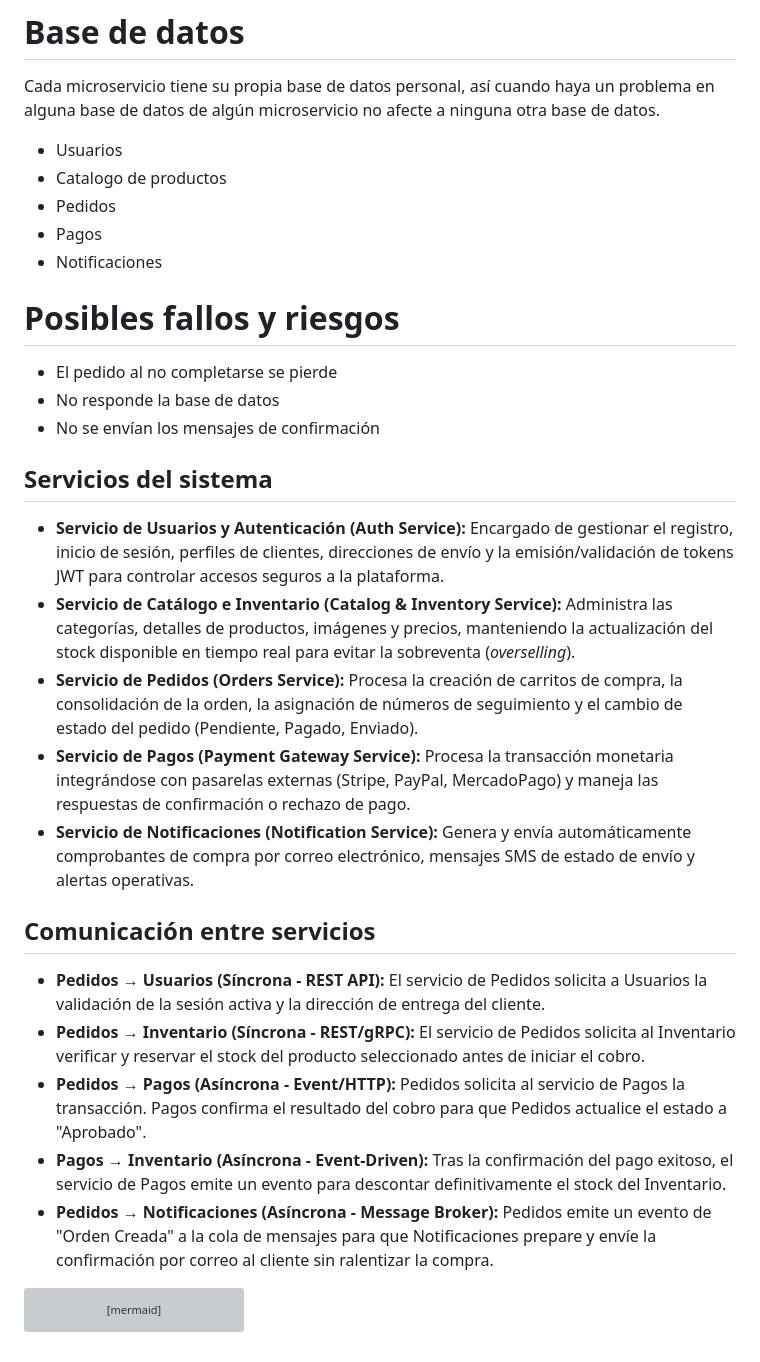
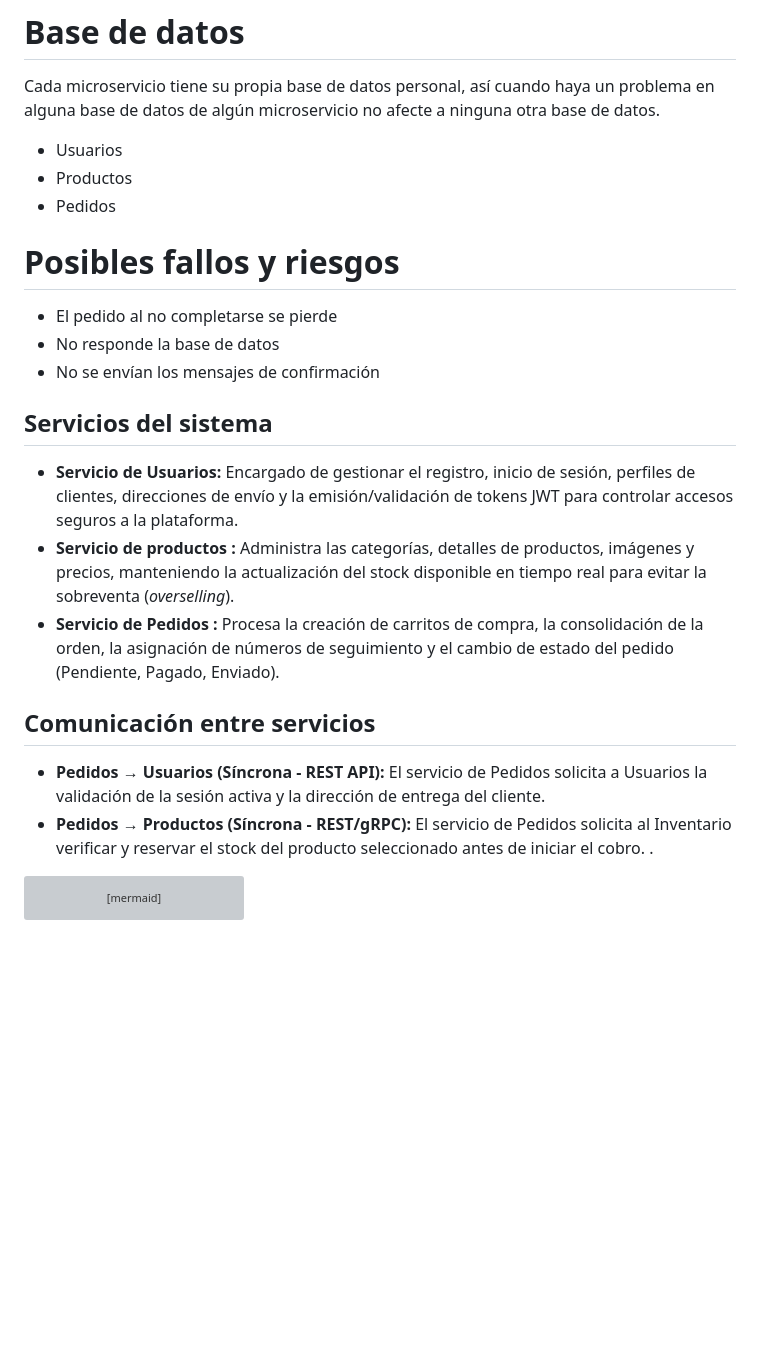
Before and after one commit to EdilsonMG/ecommerce, a Markdown page: README.md, the part around the change. Rendered like a GitHub page; blank space fills up the shorter version; grey boxes are pictures that could not be loaded.

```diff
--- a/README.md
+++ b/README.md
@@ -43,10 +43,10 @@ agregar nuevos comercios sin afectar el resto del sistema.
 # Base de datos
 Cada microservicio tiene su propia base de datos personal, así cuando haya un problema en alguna base de datos de algún microservicio no afecte a ninguna otra base de datos.
 - Usuarios
-- Catalogo de productos
+- Productos
 - Pedidos
-- Pagos
-- Notificaciones
+
+
 
 # Posibles fallos y riesgos
 - El pedido al no completarse se pierde
@@ -55,19 +55,16 @@ Cada microservicio tiene su propia base de datos personal, así cuando haya un p
 
 ## Servicios del sistema
 
-* **Servicio de Usuarios y Autenticación (Auth Service):** Encargado de gestionar el registro, inicio de sesión, perfiles de clientes, direcciones de envío y la emisión/validación de tokens JWT para controlar accesos seguros a la plataforma.
-* **Servicio de Catálogo e Inventario (Catalog & Inventory Service):** Administra las categorías, detalles de productos, imágenes y precios, manteniendo la actualización del stock disponible en tiempo real para evitar la sobreventa (*overselling*).
-* **Servicio de Pedidos (Orders Service):** Procesa la creación de carritos de compra, la consolidación de la orden, la asignación de números de seguimiento y el cambio de estado del pedido (Pendiente, Pagado, Enviado).
-* **Servicio de Pagos (Payment Gateway Service):** Procesa la transacción monetaria integrándose con pasarelas externas (Stripe, PayPal, MercadoPago) y maneja las respuestas de confirmación o rechazo de pago.
-* **Servicio de Notificaciones (Notification Service):** Genera y envía automáticamente comprobantes de compra por correo electrónico, mensajes SMS de estado de envío y alertas operativas.
+* **Servicio de Usuarios:** Encargado de gestionar el registro, inicio de sesión, perfiles de clientes, direcciones de envío y la emisión/validación de tokens JWT para controlar accesos seguros a la plataforma.
+* **Servicio de productos :** Administra las categorías, detalles de productos, imágenes y precios, manteniendo la actualización del stock disponible en tiempo real para evitar la sobreventa (*overselling*).
+* **Servicio de Pedidos :** Procesa la creación de carritos de compra, la consolidación de la orden, la asignación de números de seguimiento y el cambio de estado del pedido (Pendiente, Pagado, Enviado).
+
 
 ## Comunicación entre servicios
 
 * **Pedidos → Usuarios (Síncrona - REST API):** El servicio de Pedidos solicita a Usuarios la validación de la sesión activa y la dirección de entrega del cliente.
-* **Pedidos → Inventario (Síncrona - REST/gRPC):** El servicio de Pedidos solicita al Inventario verificar y reservar el stock del producto seleccionado antes de iniciar el cobro.
-* **Pedidos → Pagos (Asíncrona - Event/HTTP):** Pedidos solicita al servicio de Pagos la transacción. Pagos confirma el resultado del cobro para que Pedidos actualice el estado a "Aprobado".
-* **Pagos → Inventario (Asíncrona - Event-Driven):** Tras la confirmación del pago exitoso, el servicio de Pagos emite un evento para descontar definitivamente el stock del Inventario.
-* **Pedidos → Notificaciones (Asíncrona - Message Broker):** Pedidos emite un evento de "Orden Creada" a la cola de mensajes para que Notificaciones prepare y envíe la confirmación por correo al cliente sin ralentizar la compra.
+* **Pedidos → Productos (Síncrona - REST/gRPC):** El servicio de Pedidos solicita al Inventario verificar y reservar el stock del producto seleccionado antes de iniciar el cobro.
+.
 
 
 
```
